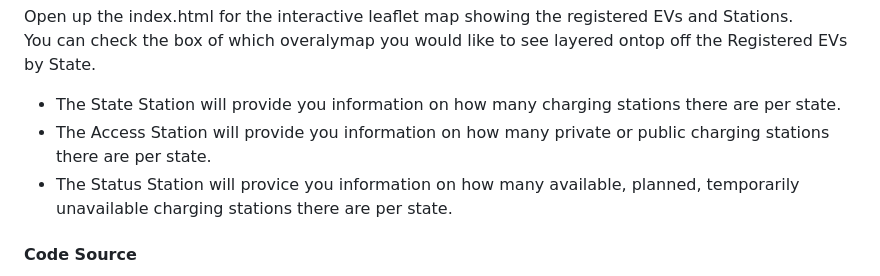
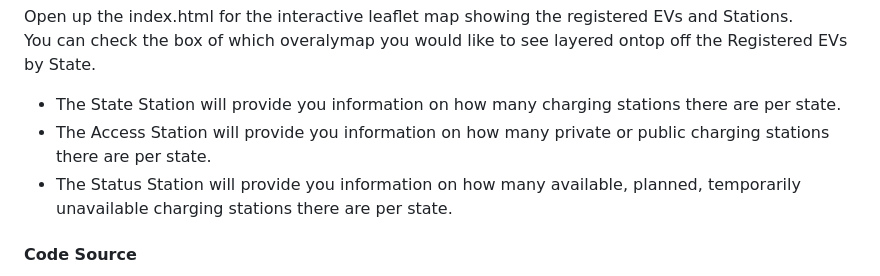
Before and after one commit to country4livin/Project-3-Electric-Vehicles, a Markdown page: README.md, the part around the change. GitHub-like rendering.

```diff
--- a/README.md
+++ b/README.md
@@ -5,7 +5,7 @@ Open up the index.html for the interactive leaflet map showing the registered EV
 You can check the box of which overalymap you would like to see layered ontop off the Registered EVs by State.
 - The State Station will provide you information on how many charging stations there are per state.
 - The Access Station will provide you information on how many private or public charging stations there are per state.
-- The Status Station will provice you information on how many available, planned, temporarily unavailable charging stations there are per state.
+- The Status Station will provide you information on how many available, planned, temporarily unavailable charging stations there are per state.
 
 #### Code Source
 Jupyter code (evRegistration.ipynb) within US_EV.
```
